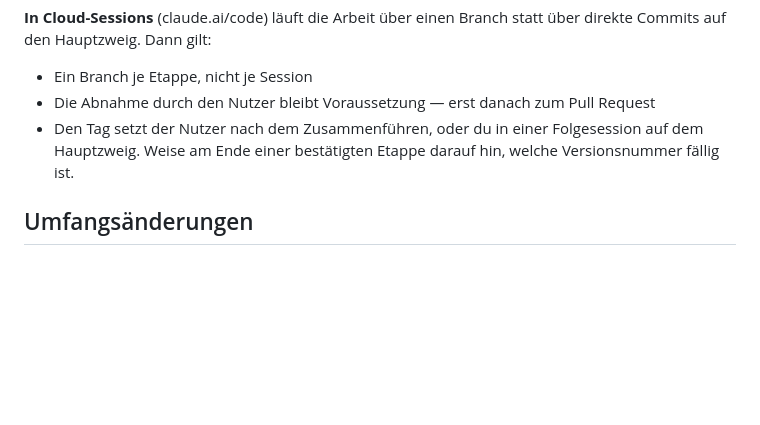
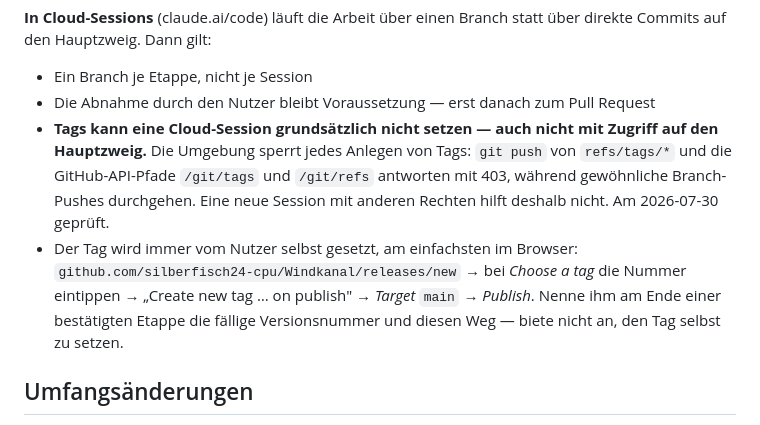
Before and after one commit to silberfisch24-cpu/Windkanal, a Markdown page: CLAUDE.md, the part around the change. Rendered like a GitHub page; blank space fills up the shorter version.

Commit message:
Festgehalten: Tags kann nur der Nutzer selbst setzen
- Cloud-Sessions koennen grundsaetzlich keine Tags anlegen, unabhaengig
  von den Branch-Rechten; die Umgebung sperrt das
- Der bisherige Satz, eine Folgesession koenne den Tag auf dem Hauptzweig
  nachtragen, war falsch und hat zu einer vergeblichen Session gefuehrt
- Stattdessen steht jetzt der Weg ueber die GitHub-Weboberflaeche dort

```diff
--- a/CLAUDE.md
+++ b/CLAUDE.md
@@ -111,9 +111,16 @@ direkte Commits auf den Hauptzweig. Dann gilt:
 
 - Ein Branch je Etappe, nicht je Session
 - Die Abnahme durch den Nutzer bleibt Voraussetzung — erst danach zum Pull Request
-- Den Tag setzt der Nutzer nach dem Zusammenführen, oder du in einer Folgesession
-  auf dem Hauptzweig. Weise am Ende einer bestätigten Etappe darauf hin, welche
-  Versionsnummer fällig ist.
+- **Tags kann eine Cloud-Session grundsätzlich nicht setzen — auch nicht mit Zugriff
+  auf den Hauptzweig.** Die Umgebung sperrt jedes Anlegen von Tags: `git push` von
+  `refs/tags/*` und die GitHub-API-Pfade `/git/tags` und `/git/refs` antworten mit
+  403, während gewöhnliche Branch-Pushes durchgehen. Eine neue Session mit anderen
+  Rechten hilft deshalb nicht. Am 2026-07-30 geprüft.
+- Der Tag wird immer vom Nutzer selbst gesetzt, am einfachsten im Browser:
+  `github.com/silberfisch24-cpu/Windkanal/releases/new` → bei *Choose a tag* die
+  Nummer eintippen → „Create new tag … on publish" → *Target* `main` → *Publish*.
+  Nenne ihm am Ende einer bestätigten Etappe die fällige Versionsnummer und diesen
+  Weg — biete nicht an, den Tag selbst zu setzen.
 
 ## Umfangsänderungen
 
```
